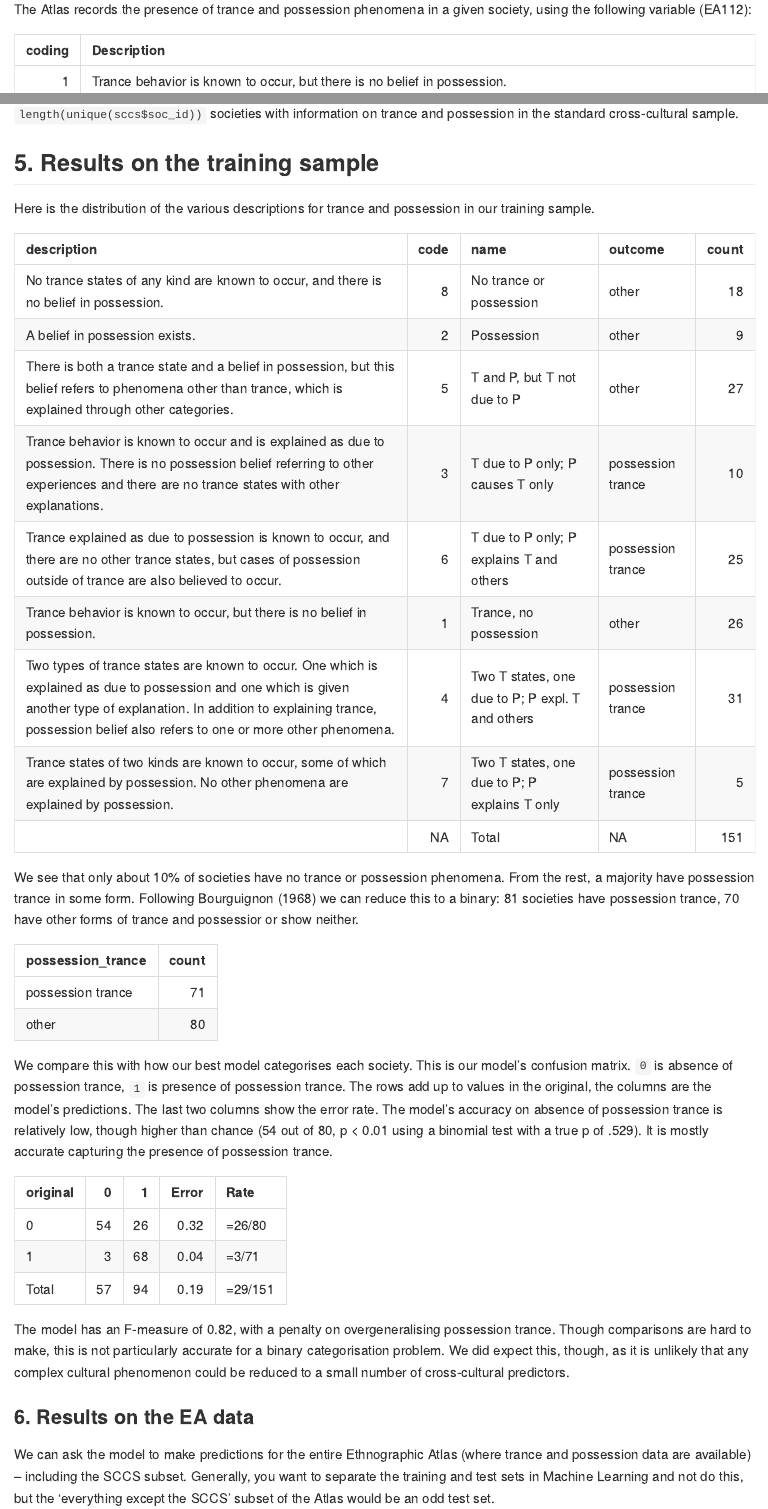
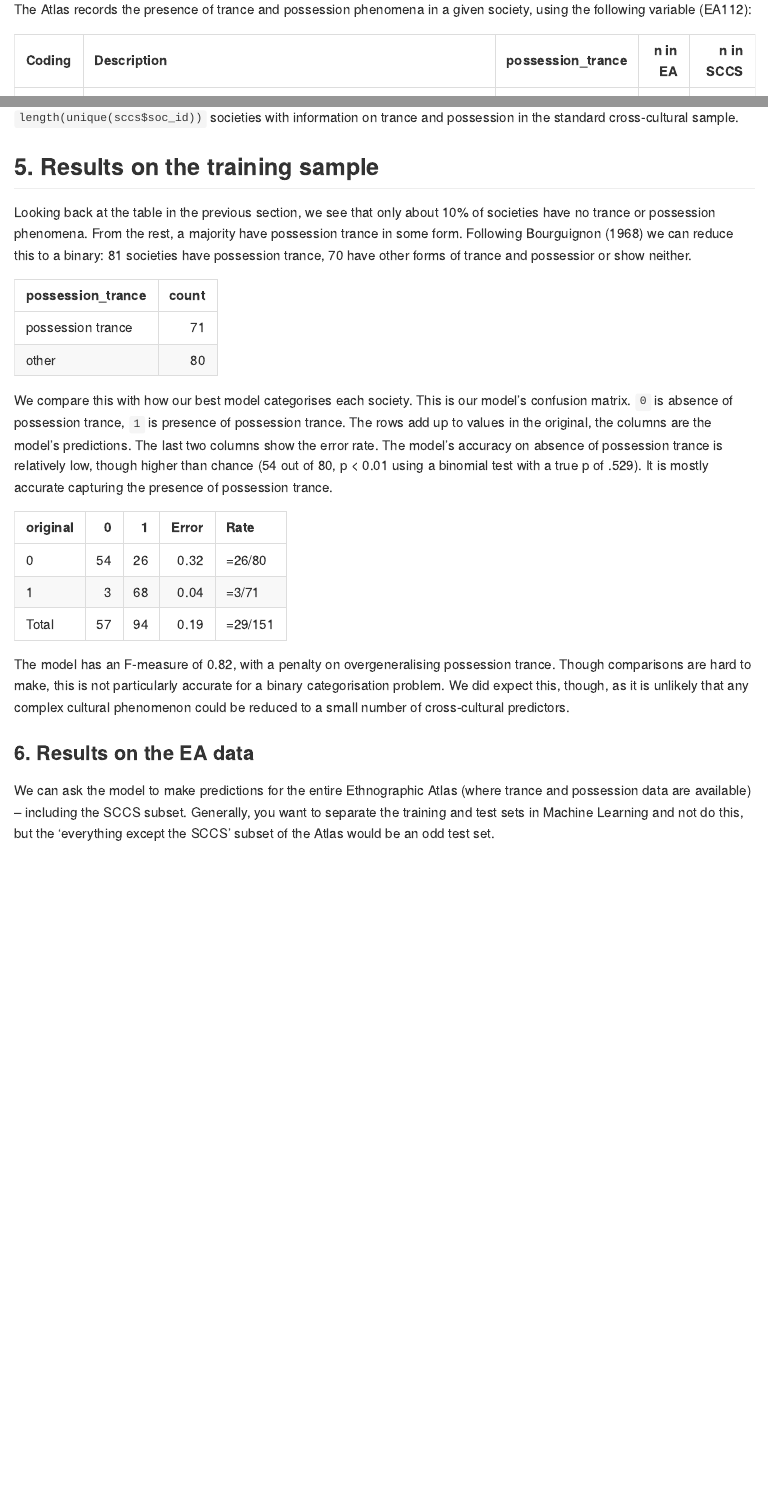
Before and after one commit to petyaracz/Racz2023trance, an R Markdown document (Readme.Rmd): the page in a window 1100 px wide, from 1220 px down, and a second part further down, joined at a grey line. The pictures show the output file Readme.md that the author committed with the source, drawn offline in the style of GitHub.

Commit message:
working on paper in gdocs

````diff
--- a/Readme.Rmd
+++ b/Readme.Rmd
@@ -57,3 +57,4 @@ The use of cross-cultural typological data in general and the Ethnographic Atlas
 The Atlas records the presence of trance and possession phenomena in a given society, using the following variable (EA112):
 
 ```{r }
+trance = sccs %>%
@@ -65,3 +78,4 @@ ld %>%
+  select(Coding,Description,possession_trance,`n in EA`,`n in SCCS`) %>%
   kable('simple')
 ```
 
@@ -102,34 +116,12 @@ We use hyperparameter tuning to find the best possible model.  The model is fit
 
 ## 5. Results on the training sample
 
-Here is the distribution of the various descriptions for trance and possession in our training sample.
-
-```{r }
-trance = sccs %>%
-  filter(var_id == 'EA112') %>%
-  count(var_name,code,var_description) %>%
-  rename(name = var_name, description = var_description, count = n) %>%
-  mutate(
-    possession_trance = case_when(
-      code %in% c(3,4,6,7) ~ 'possession trance',
-      code %in% c(1,2,8,5) ~ 'other'
-    ) %>%
-      fct_relevel('possession trance')
-  )
-
-trance %>%
-  select(description,code,name,possession_trance,count) %>%
-  rename(outcome = possession_trance) %>%
-  add_row(name = 'Total', description = '', count = 151) %>%
-  kable('simple')
-```
-
-We see that only about 10% of societies have no trance or possession phenomena. From the rest, a majority have possession trance in some form. Following @bourguignon1968 we can reduce this to a binary: 81 societies have possession trance, 70 have other forms of trance and possessior or show neither.
+Looking back at the table in the previous section, we see that only about 10% of societies have no trance or possession phenomena. From the rest, a majority have possession trance in some form. Following @bourguignon1968 we can reduce this to a binary: 81 societies have possession trance, 70 have other forms of trance and possessior or show neither.
 
 ```{r }
 trance %>%
   group_by(possession_trance) %>%
-  summarise(count = sum(count)) %>%
+  summarise(count = sum(`n in SCCS`)) %>%
   kable('simple')
 ```
 
````
Also changed, not shown: Readme.md, figures/unnamed-chunk-7-1.png (added), Readme.Rmd (16 more changed lines).
